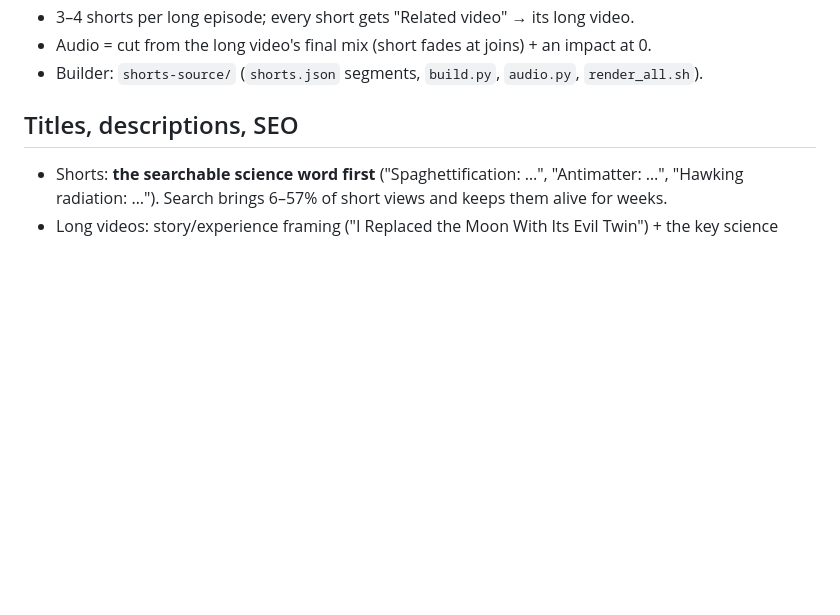
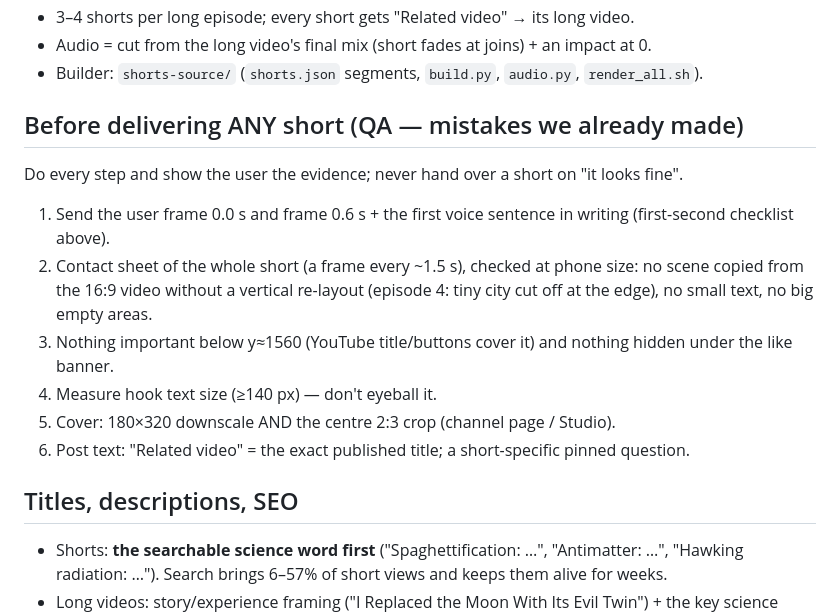
Before and after one commit to zalmootmurad7-maker/raeed-, a Markdown page: CLAUDE.md, the part around the change. GitHub-like rendering; blank space fills up the shorter version.

Commit message:
Add pre-delivery QA checklist for shorts (from mistakes already made)
Co-Authored-By: Claude Opus 5.5 <noreply@anthropic.com>
Claude-Session: https://claude.ai/code/session_01QZBGd8qH4EfV1MNE2nHfnB

```diff
--- a/CLAUDE.md
+++ b/CLAUDE.md
@@ -51,6 +51,16 @@ After each upload, add its 48 h and 7-day numbers there. Change a rule only when
 - 3–4 shorts per long episode; every short gets "Related video" → its long video.
 - Audio = cut from the long video's final mix (short fades at joins) + an impact at 0.
 - Builder: `shorts-source/` (`shorts.json` segments, `build.py`, `audio.py`, `render_all.sh`).
+
+## Before delivering ANY short (QA — mistakes we already made)
+Do every step and show the user the evidence; never hand over a short on "it looks fine".
+1. Send the user frame 0.0 s and frame 0.6 s + the first voice sentence in writing (first-second checklist above).
+2. Contact sheet of the whole short (a frame every ~1.5 s), checked at phone size: no scene copied from the 16:9
+   video without a vertical re-layout (episode 4: tiny city cut off at the edge), no small text, no big empty areas.
+3. Nothing important below y≈1560 (YouTube title/buttons cover it) and nothing hidden under the like banner.
+4. Measure hook text size (≥140 px) — don't eyeball it.
+5. Cover: 180×320 downscale AND the centre 2:3 crop (channel page / Studio).
+6. Post text: "Related video" = the exact published title; a short-specific pinned question.
 
 ## Titles, descriptions, SEO
 - Shorts: **the searchable science word first** ("Spaghettification: …", "Antimatter: …", "Hawking radiation: …").
```
